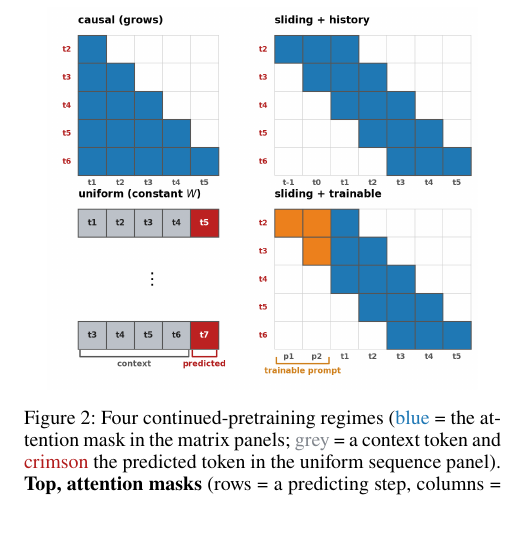
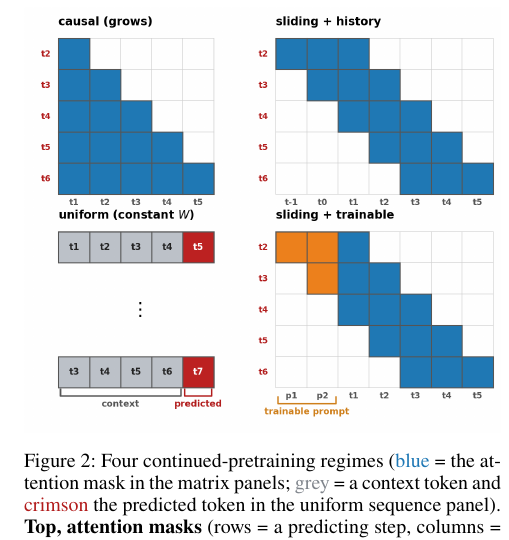
Before and after one commit to zizhao-hu/context-is-the-new-weight, a LaTeX paper (paper/attention-sink/main.tex): part of one column of page 3 of 7 before the commit and part of one column of page 3 of 8 after it, cut so that both start at the same text. Compiled offline with pdfLaTeX.

Commit message:
paper fig: full linewidth (no side margins); body still 7 pages, references spill to p8 (standard, not counted against body limit)

```diff
--- a/paper/attention-sink/main.tex
+++ b/paper/attention-sink/main.tex
@@ -76,7 +76,7 @@ We state four hypotheses, each a claim presented with its mechanism and the expe
 
 \begin{figure}[t]
 \centering
-\includegraphics[width=0.9\linewidth]{figures/windowed_attention.png}
+\includegraphics[width=\linewidth]{figures/windowed_attention.png}
 \caption{Four continued-pretraining regimes (\textcolor[rgb]{0.12,0.47,0.71}{blue} = the attention mask in the matrix panels; \textcolor[rgb]{0.5,0.52,0.55}{grey} = a context token and \textcolor[rgb]{0.70,0.11,0.11}{crimson} the predicted token in the uniform sequence panel). \textbf{Top, attention masks} (rows = a predicting step, columns = attended positions; both predict every token): the standard \emph{causal} mask, where context grows with position; and a \emph{sliding window} of constant width $W$ whose cold start is filled with real prior text (blue, the same as content --- history is just earlier context). \textbf{Bottom:} the \emph{uniform window} is not an attention mask but fixed-length training --- a stack of fixed-length sequences (two windows shown with aligned boxes and shifted token indices, $\vdots$ for the rest), each predicting only its last token (crimson) from its preceding context, so it also runs on a recurrence; and a \emph{sliding window with trainable tokens}, whose cold start is filled by a trainable startup prompt (orange) that slides out as content accumulates. Older real context must be carried by the weights.}
 \label{fig:windowed}
 \end{figure}
```
Also changed, not shown: paper/attention-sink/main.pdf, 1 other file.
